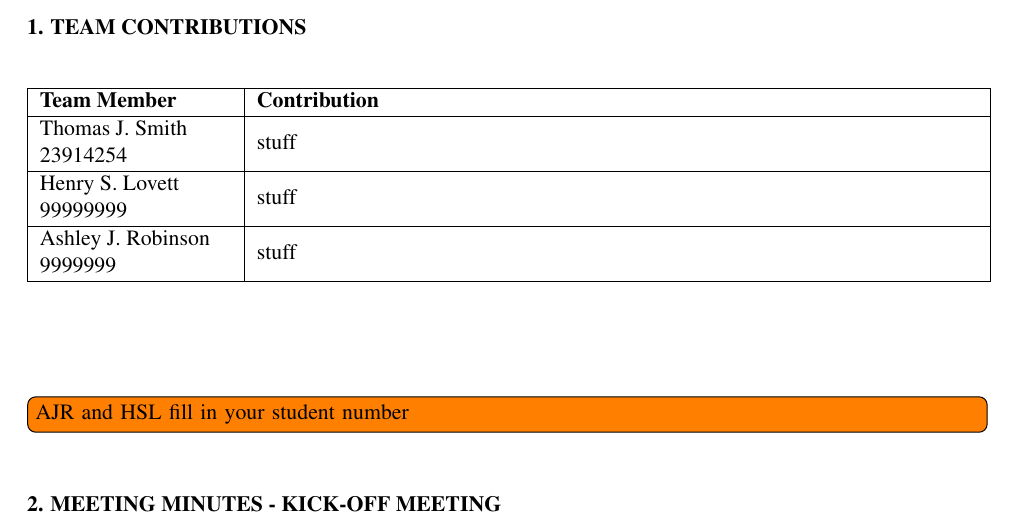
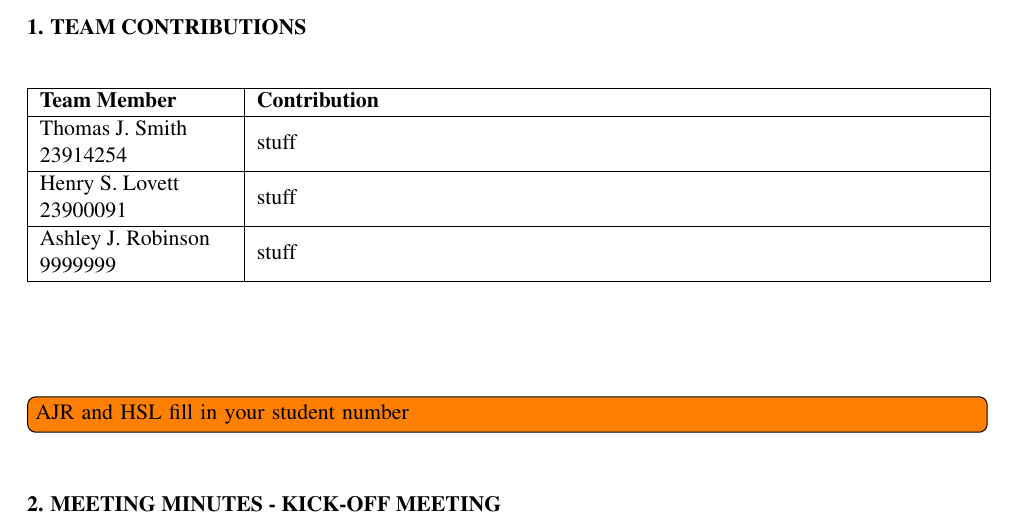
Before and after one commit to TheSmiff/ELEC6049, a LaTeX document (Report1/Report1.tex): part of page 3 of 8, cut so that both start at the same text. Compiled offline with pdfLaTeX; a missing bibliography style is replaced by a similar one.

Commit message:
Added my student number

```diff
--- a/Report1/Report1.tex
+++ b/Report1/Report1.tex
@@ -112,7 +112,7 @@ Do a nice conclusion
 \textbf{Team Member} & \textbf{Contribution} \\ \hline
 \endhead
 \texorpdfstring{\href{mailto:tjs1g10@ecs.soton.ac.uk}{Thomas J. Smith}}{Thomas J. Smith} 23914254 & stuff \\ \hline
-\texorpdfstring{\href{mailto:hl13g10@ecs.soton.ac.uk}{Henry S. Lovett}}{Henry S. Lovett} 99999999 & stuff \\ \hline
+\texorpdfstring{\href{mailto:hl13g10@ecs.soton.ac.uk}{Henry S. Lovett}}{Henry S. Lovett} 23900091 & stuff \\ \hline
 \texorpdfstring{\href{mailto:ajr2g10@ecs.soton.ac.uk}{Ashley J. Robinson}}{Ashley J. Robinson} 9999999 & stuff \\ \hline
 \end{longtable}
 \end{center}
```
